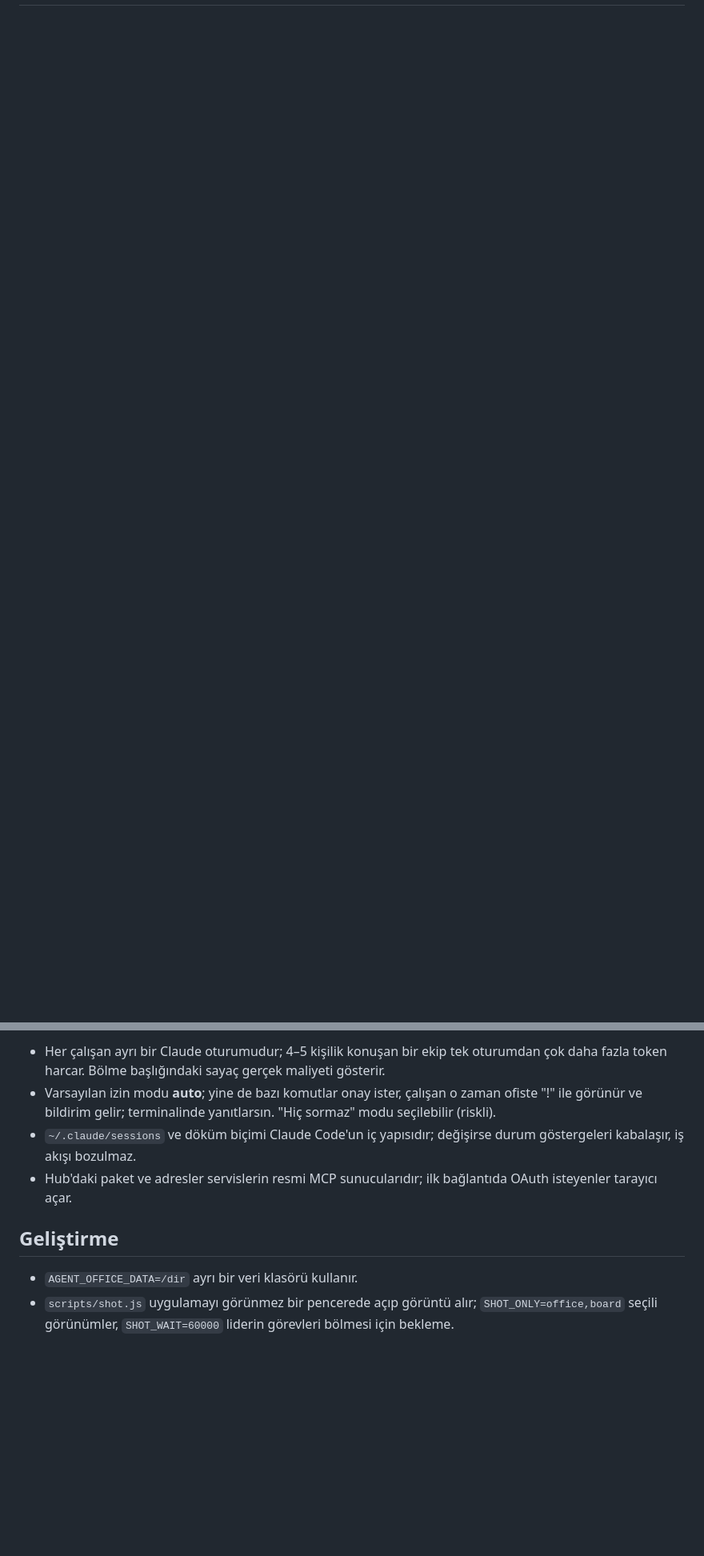
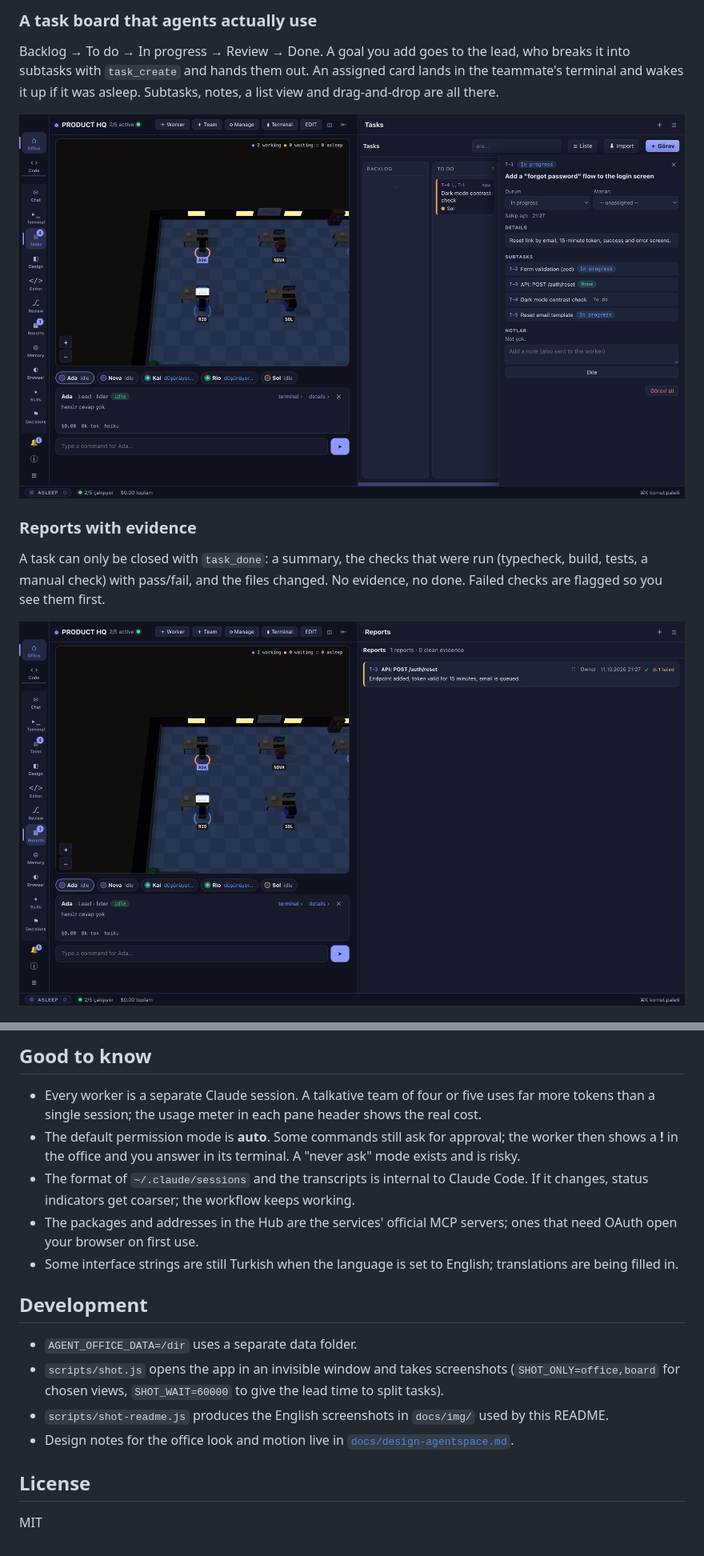
Before and after one commit to melihdikmen/agent-office, a Markdown page: README.md, 2 parts joined by grey strips. Shown at 80% size. Drawn GitHub-style; pictures changed too: docs/img/board.png (added), docs/img/reports.png (added); blank space fills up the shorter version.

```diff
--- a/README.md
+++ b/README.md
@@ -19,0 +29,16 @@ Bilgisayarında bir AI ekibi kur, pixel-art ofiste yönet (Electron). Her çalı
+### A task board that agents actually use
+
+Backlog → To do → In progress → Review → Done. A goal you add goes to the lead, who breaks it into subtasks with `task_create` and hands them out. An assigned card lands in the teammate's terminal and wakes it up if it was asleep. Subtasks, notes, a list view and drag-and-drop are all there.
+
+<p align="center">
+  <img src="docs/img/board.png" alt="Task board with a parent task, its subtasks and their statuses next to the office" width="900">
+</p>
+
+### Reports with evidence
+
+A task can only be closed with `task_done`: a summary, the checks that were run (typecheck, build, tests, a manual check) with pass/fail, and the files changed. No evidence, no done. Failed checks are flagged so you see them first.
+
+<p align="center">
+  <img src="docs/img/reports.png" alt="Reports tab showing a closed task with a failed check flagged" width="900">
+</p>
+
@@ -39,10 +91,19 @@ Gereksinim: `claude` CLI (Claude Code v2.1.224+) kurulu ve giriş yapılmış ol
 
-- Her çalışan ayrı bir Claude oturumudur; 4–5 kişilik konuşan bir ekip tek oturumdan çok daha fazla token harcar. Bölme başlığındaki sayaç gerçek maliyeti gösterir.
-- Varsayılan izin modu **auto**; yine de bazı komutlar onay ister, çalışan o zaman ofiste "!" ile görünür ve bildirim gelir; terminalinde yanıtlarsın. "Hiç sormaz" modu seçilebilir (riskli).
-- `~/.claude/sessions` ve döküm biçimi Claude Code'un iç yapısıdır; değişirse durum göstergeleri kabalaşır, iş akışı bozulmaz.
-- Hub'daki paket ve adresler servislerin resmi MCP sunucularıdır; ilk bağlantıda OAuth isteyenler tarayıcı açar.
+## Good to know
 
-## Geliştirme
+- Every worker is a separate Claude session. A talkative team of four or five uses far more tokens than a single session; the usage meter in each pane header shows the real cost.
+- The default permission mode is **auto**. Some commands still ask for approval; the worker then shows a **!** in the office and you answer in its terminal. A "never ask" mode exists and is risky.
+- The format of `~/.claude/sessions` and the transcripts is internal to Claude Code. If it changes, status indicators get coarser; the workflow keeps working.
+- The packages and addresses in the Hub are the services' official MCP servers; ones that need OAuth open your browser on first use.
+- Some interface strings are still Turkish when the language is set to English; translations are being filled in.
 
-- `AGENT_OFFICE_DATA=/dir` ayrı bir veri klasörü kullanır.
-- `scripts/shot.js` uygulamayı görünmez bir pencerede açıp görüntü alır; `SHOT_ONLY=office,board` seçili görünümler, `SHOT_WAIT=60000` liderin görevleri bölmesi için bekleme.
+## Development
+
+- `AGENT_OFFICE_DATA=/dir` uses a separate data folder.
+- `scripts/shot.js` opens the app in an invisible window and takes screenshots (`SHOT_ONLY=office,board` for chosen views, `SHOT_WAIT=60000` to give the lead time to split tasks).
+- `scripts/shot-readme.js` produces the English screenshots in `docs/img/` used by this README.
+- Design notes for the office look and motion live in [`docs/design-agentspace.md`](docs/design-agentspace.md).
+
+## License
+
+MIT
```
Also changed, not shown: other parts of README.md (+63 -27 lines), docs/img/edit.png (added), docs/img/hub.png (added), docs/img/office.png (added), 1 other file.
